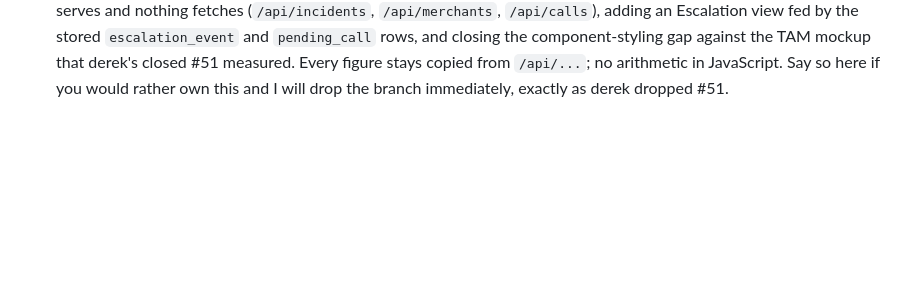
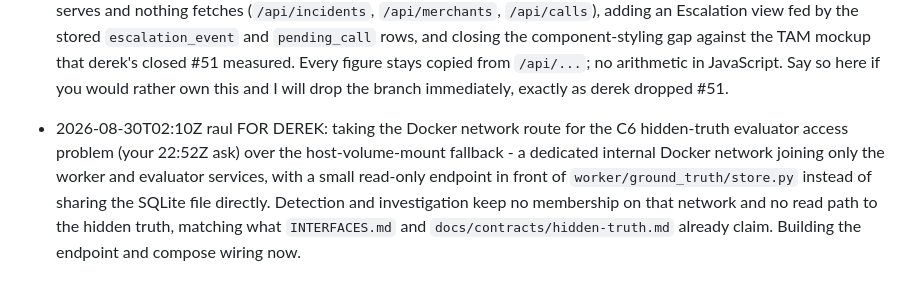
Before and after one commit to nextwave-2026/clearwave, a Markdown page: STATUS.md, the part around the change. GitHub-like rendering; blank space fills up the shorter version.

Commit message:
status: raul takes the Docker network route for C6 evaluator access

```diff
--- a/STATUS.md
+++ b/STATUS.md
@@ -110,3 +110,4 @@ Entries 2 (22:37Z) and 3 (22:38Z) are unaffected.
 
 - 2026-08-30T01:43Z  derek  FOR JUANK: Under the freeze, PR 49's .env finding is the reason this change exists: the dashboard now loads .env and keeps shell precedence. We kept the dry-run preflight and its safe diagnostics, while dropping the real-call target and TwiML Bin console setup to prevent demo accidents and keep operator setup out of the C5 contract; this is scoping, not criticism.
 - 2026-08-30T02:05Z  andres  FOR JUANK: I am taking the W4 dashboard functionality gap on branch `fm/clearwave-dashboard-live`, and it will arrive as a reviewable pull request, not a push to main. This is a design adoption onto your live page (`surfaces/static/index.html`), not a replacement of your layer - the data path, the polling shape, the citation drawer and the judge toggle all stay yours. What I am doing: wiring the three endpoints `surfaces/server.py` already serves and nothing fetches (`/api/incidents`, `/api/merchants`, `/api/calls`), adding an Escalation view fed by the stored `escalation_event` and `pending_call` rows, and closing the component-styling gap against the TAM mockup that derek's closed #51 measured. Every figure stays copied from `/api/...`; no arithmetic in JavaScript. Say so here if you would rather own this and I will drop the branch immediately, exactly as derek dropped #51.
+- 2026-08-30T02:10Z  raul  FOR DEREK: taking the Docker network route for the C6 hidden-truth evaluator access problem (your 22:52Z ask) over the host-volume-mount fallback - a dedicated internal Docker network joining only the worker and evaluator services, with a small read-only endpoint in front of `worker/ground_truth/store.py` instead of sharing the SQLite file directly. Detection and investigation keep no membership on that network and no read path to the hidden truth, matching what `INTERFACES.md` and `docs/contracts/hidden-truth.md` already claim. Building the endpoint and compose wiring now.
```
